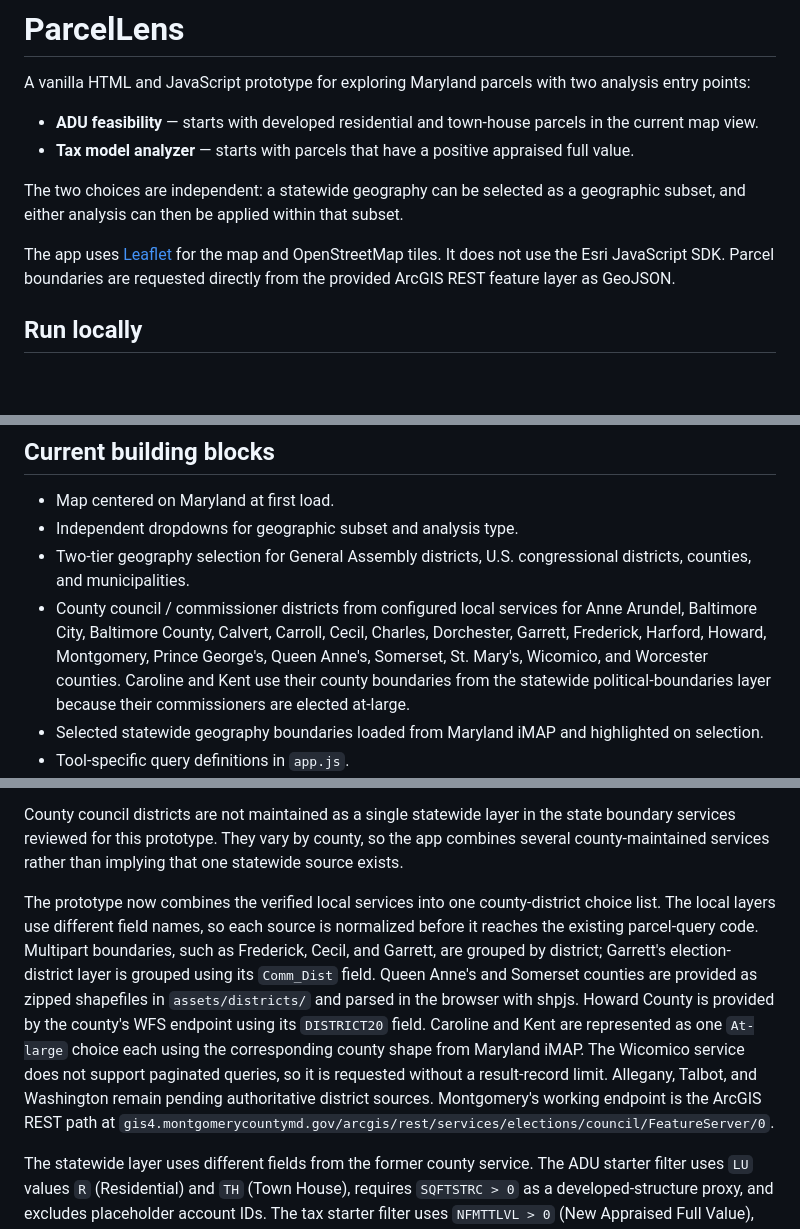
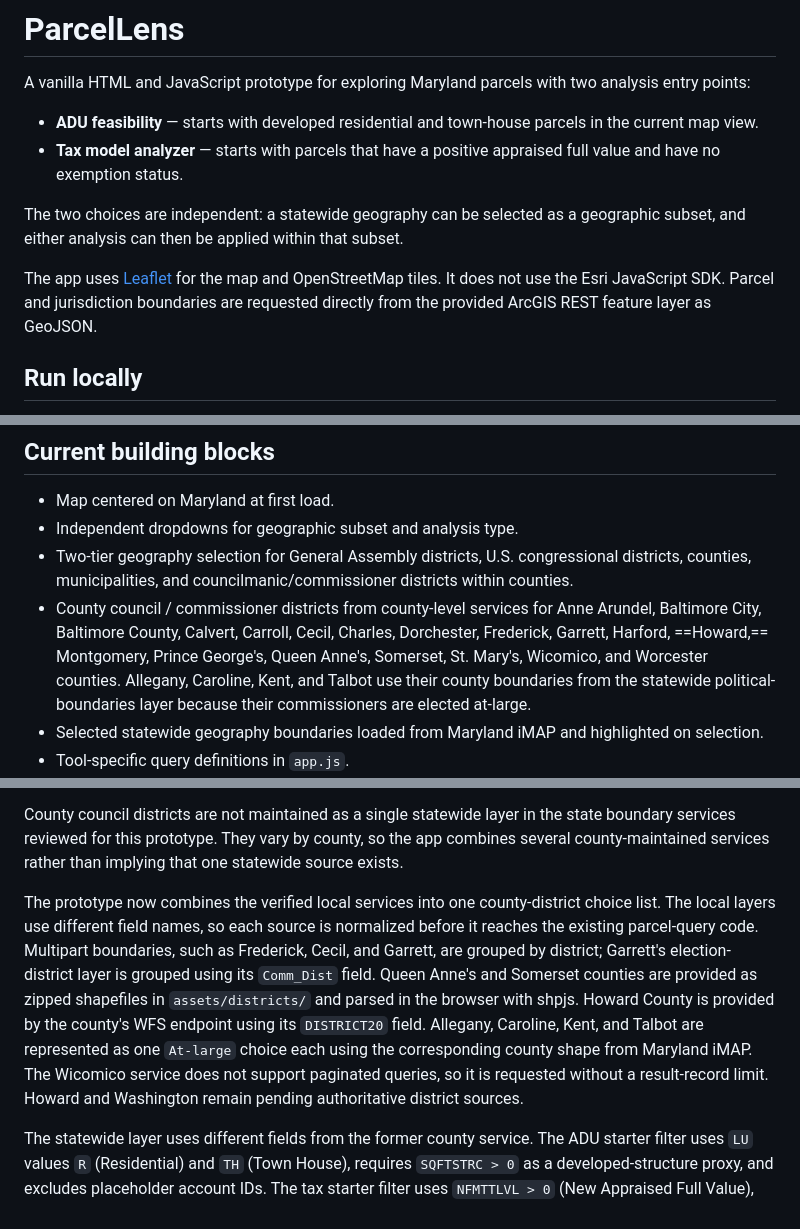
Before and after one commit to chigham/tax-predictor, a Markdown page: README.md, 3 parts joined by grey strips. Drawn GitHub-style; blank space fills up the shorter version.

```diff
--- a/README.md
+++ b/README.md
@@ -3,11 +3,11 @@
 A vanilla HTML and JavaScript prototype for exploring Maryland parcels with two analysis entry points:
 
 - **ADU feasibility** — starts with developed residential and town-house parcels in the current map view.
-- **Tax model analyzer** — starts with parcels that have a positive appraised full value.
+- **Tax model analyzer** — starts with parcels that have a positive appraised full value and have no exemption status.
 
 The two choices are independent: a statewide geography can be selected as a geographic subset, and either analysis can then be applied within that subset.
 
-The app uses [Leaflet](https://leafletjs.com/) for the map and OpenStreetMap tiles. It does not use the Esri JavaScript SDK. Parcel boundaries are requested directly from the provided ArcGIS REST feature layer as GeoJSON.
+The app uses [Leaflet](https://leafletjs.com/) for the map and OpenStreetMap tiles. It does not use the Esri JavaScript SDK. Parcel and jurisdiction boundaries are requested directly from the provided ArcGIS REST feature layer as GeoJSON.
 
 ## Run locally
 
@@ -23,8 +23,8 @@ Then open the local URL printed by the server. No build step or package installa
 
 - Map centered on Maryland at first load.
 - Independent dropdowns for geographic subset and analysis type.
-- Two-tier geography selection for General Assembly districts, U.S. congressional districts, counties, and municipalities.
-- County council / commissioner districts from configured local services for Anne Arundel, Baltimore City, Baltimore County, Calvert, Carroll, Cecil, Charles, Dorchester, Garrett, Frederick, Harford, Howard, Montgomery, Prince George's, Queen Anne's, Somerset, St. Mary's, Wicomico, and Worcester counties. Caroline and Kent use their county boundaries from the statewide political-boundaries layer because their commissioners are elected at-large.
+- Two-tier geography selection for General Assembly districts, U.S. congressional districts, counties, municipalities, and councilmanic/commissioner districts within counties.
+- County council / commissioner districts from county-level services for Anne Arundel, Baltimore City, Baltimore County, Calvert, Carroll, Cecil, Charles, Dorchester, Frederick, Garrett, Harford, ==Howard,== Montgomery, Prince George's, Queen Anne's, Somerset, St. Mary's, Wicomico, and Worcester counties. Allegany, Caroline, Kent, and Talbot use their county boundaries from the statewide political-boundaries layer because their commissioners are elected at-large.
 - Selected statewide geography boundaries loaded from Maryland iMAP and highlighted on selection.
 - Tool-specific query definitions in `app.js`.
 - Compact tax metrics include land value, overall assessed value, land-to-total ratio, and estimated current county tax revenue.
@@ -45,7 +45,7 @@ Geographic sources: Maryland iMAP's `Boundaries/MD_ElectionBoundaries` service p
 
 County council districts are not maintained as a single statewide layer in the state boundary services reviewed for this prototype. They vary by county, so the app combines several county-maintained services rather than implying that one statewide source exists.
 
-The prototype now combines the verified local services into one county-district choice list. The local layers use different field names, so each source is normalized before it reaches the existing parcel-query code. Multipart boundaries, such as Frederick, Cecil, and Garrett, are grouped by district; Garrett's election-district layer is grouped using its `Comm_Dist` field. Queen Anne's and Somerset counties are provided as zipped shapefiles in `assets/districts/` and parsed in the browser with shpjs. Howard County is provided by the county's WFS endpoint using its `DISTRICT20` field. Caroline and Kent are represented as one `At-large` choice each using the corresponding county shape from Maryland iMAP. The Wicomico service does not support paginated queries, so it is requested without a result-record limit. Allegany, Talbot, and Washington remain pending authoritative district sources. Montgomery's working endpoint is the ArcGIS REST path at `gis4.montgomerycountymd.gov/arcgis/rest/services/elections/council/FeatureServer/0`.
+The prototype now combines the verified local services into one county-district choice list. The local layers use different field names, so each source is normalized before it reaches the existing parcel-query code. Multipart boundaries, such as Frederick, Cecil, and Garrett, are grouped by district; Garrett's election-district layer is grouped using its `Comm_Dist` field. Queen Anne's and Somerset counties are provided as zipped shapefiles in `assets/districts/` and parsed in the browser with shpjs. Howard County is provided by the county's WFS endpoint using its `DISTRICT20` field. Allegany, Caroline, Kent, and Talbot are represented as one `At-large` choice each using the corresponding county shape from Maryland iMAP. The Wicomico service does not support paginated queries, so it is requested without a result-record limit. Howard and Washington remain pending authoritative district sources.
 
 The statewide layer uses different fields from the former county service. The ADU starter filter uses `LU` values `R` (Residential) and `TH` (Town House), requires `SQFTSTRC > 0` as a developed-structure proxy, and excludes placeholder account IDs. The tax starter filter uses `NFMTTLVL > 0` (New Appraised Full Value), `EXCLASS IS NULL` (no exemption class), and the same account cleanup. This is a conservative exclusion because the layer does not provide a taxable-value or exemption-amount field. See the note on SDAT below.
 
```
